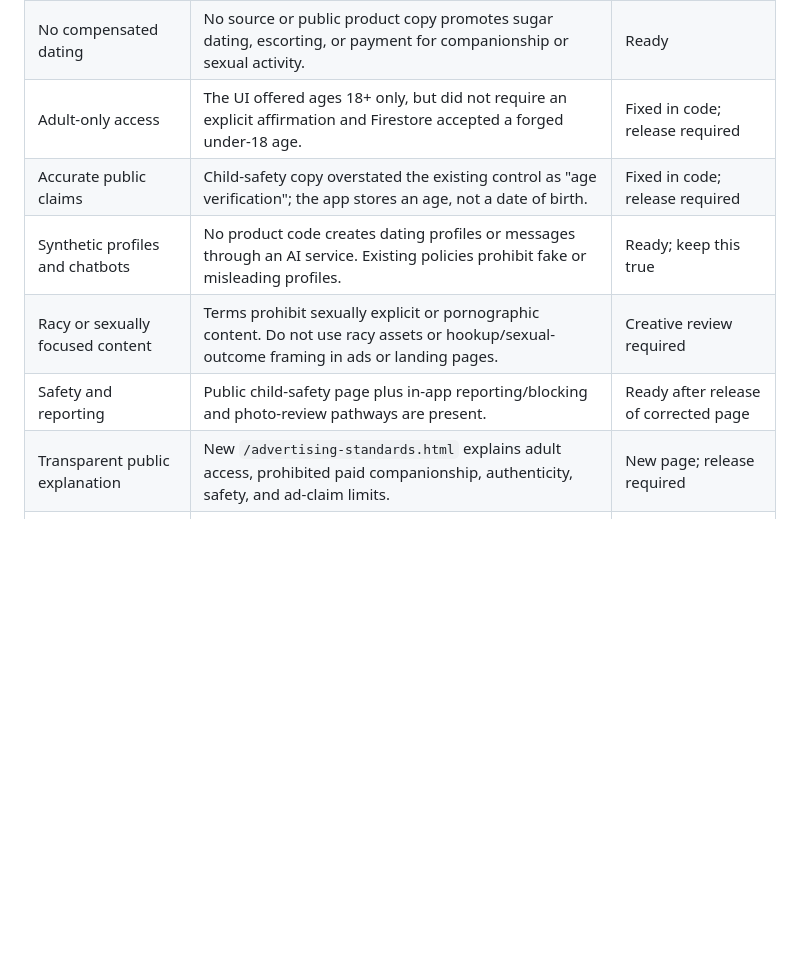
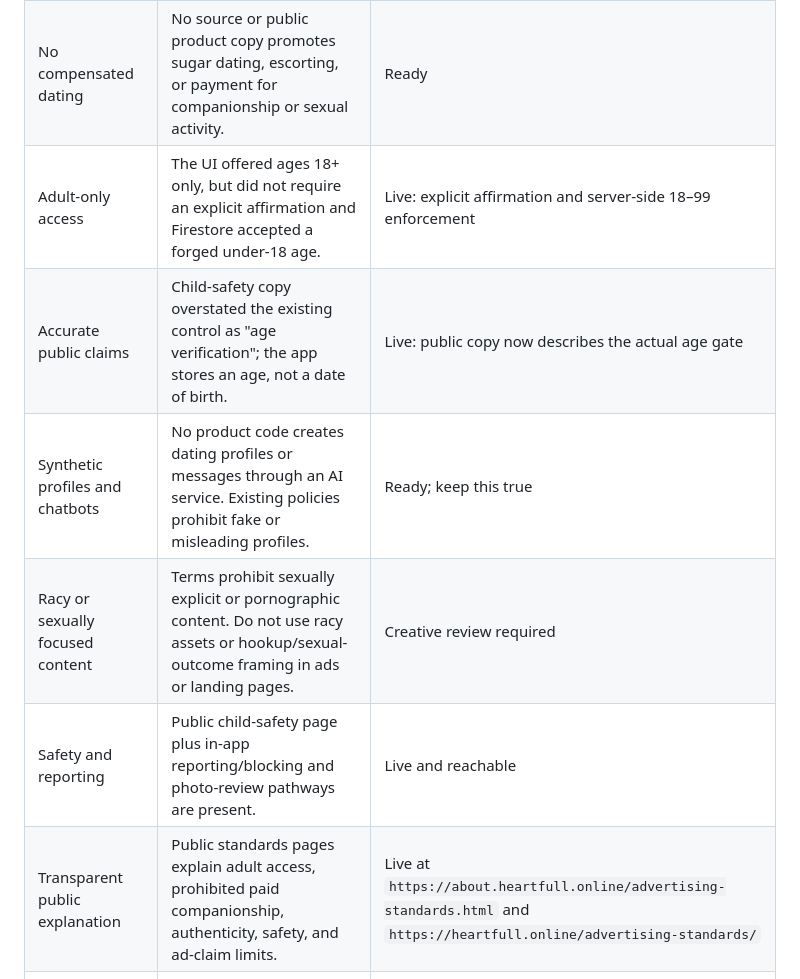
Before and after one commit to HeartFull-online/website, a Markdown page: docs/google-ads-certification-readiness-2026-09-22.md, the part around one of its changes. Rendered like a GitHub page; blank space fills up the shorter version.

```diff
--- a/docs/google-ads-certification-readiness-2026-09-22.md
+++ b/docs/google-ads-certification-readiness-2026-09-22.md
@@ -33,12 +34,12 @@ review after deployment or for Google's certification decision.
 | --- | --- | --- |
 | General dating service | HeartFull presents a general, consensual dating product; its public terms prohibit explicit, illegal, deceptive, and commercial misuse. | Ready |
 | No compensated dating | No source or public product copy promotes sugar dating, escorting, or payment for companionship or sexual activity. | Ready |
-| Adult-only access | The UI offered ages 18+ only, but did not require an explicit affirmation and Firestore accepted a forged under-18 age. | Fixed in code; release required |
-| Accurate public claims | Child-safety copy overstated the existing control as "age verification"; the app stores an age, not a date of birth. | Fixed in code; release required |
+| Adult-only access | The UI offered ages 18+ only, but did not require an explicit affirmation and Firestore accepted a forged under-18 age. | Live: explicit affirmation and server-side 18–99 enforcement |
+| Accurate public claims | Child-safety copy overstated the existing control as "age verification"; the app stores an age, not a date of birth. | Live: public copy now describes the actual age gate |
 | Synthetic profiles and chatbots | No product code creates dating profiles or messages through an AI service. Existing policies prohibit fake or misleading profiles. | Ready; keep this true |
 | Racy or sexually focused content | Terms prohibit sexually explicit or pornographic content. Do not use racy assets or hookup/sexual-outcome framing in ads or landing pages. | Creative review required |
-| Safety and reporting | Public child-safety page plus in-app reporting/blocking and photo-review pathways are present. | Ready after release of corrected page |
-| Transparent public explanation | New `/advertising-standards.html` explains adult access, prohibited paid companionship, authenticity, safety, and ad-claim limits. | New page; release required |
+| Safety and reporting | Public child-safety page plus in-app reporting/blocking and photo-review pathways are present. | Live and reachable |
+| Transparent public explanation | Public standards pages explain adult access, prohibited paid companionship, authenticity, safety, and ad-claim limits. | Live at `https://about.heartfull.online/advertising-standards.html` and `https://heartfull.online/advertising-standards/` |
 | Reviewer access | Google may need access beyond the public landing page. No dedicated reviewer test account or access instructions are prepared. | Required before submission |
 | Destinations | The certification form needs every service domain and app ID used in the journey. The final paid-ad URL set is not yet frozen. | Required before submission |
 
```
Also changed, not shown: other parts of docs/google-ads-certification-readiness-2026-09-22.md (+25 -12 lines), docs/google-ads-website-traffic-pack-2026-09-23.md (added, +96 -0 lines).
